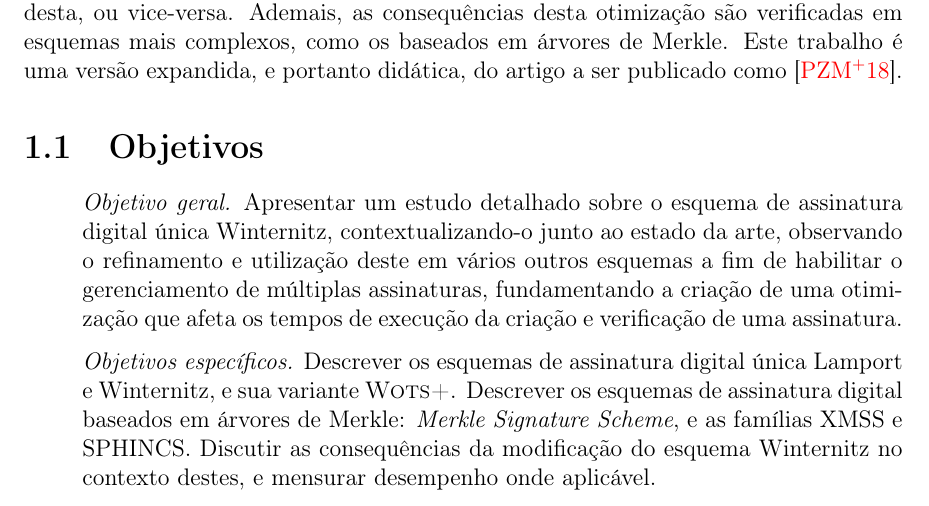
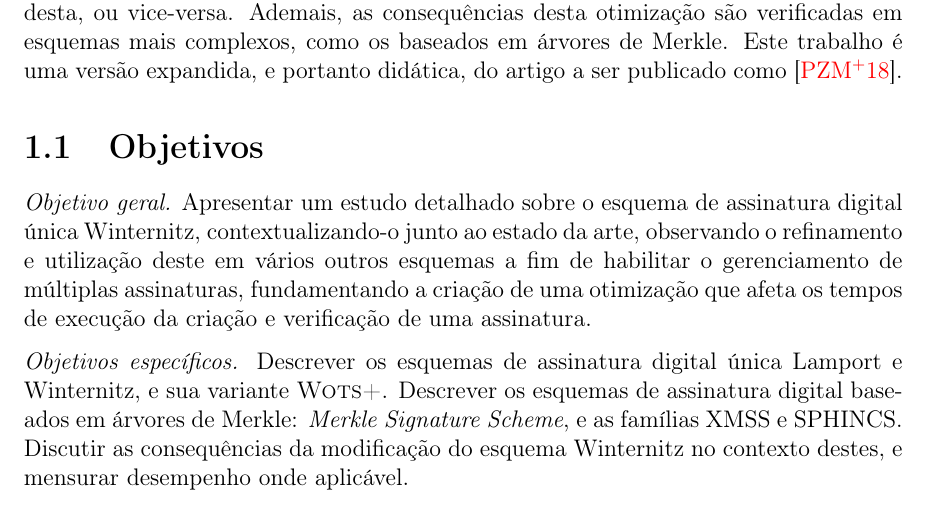
Before and after one commit to zambonin/bsc, a LaTeX document (bsc.tex): part of page 4 of 21, cut so that both start at the same text. Compiled offline with pdfLaTeX.

Commit message:
sharelatex: update bsc.tex to r7101

```diff
--- a/bsc.tex
+++ b/bsc.tex
@@ -126,8 +126,6 @@ em árvores de Merkle. Este trabalho é uma versão expandida, e portanto didát
 do artigo a ser publicado como~\cite{Peri1806:Tuning}.
 
 \section{Objetivos}
-
-\begin{enumerate}
 
 \item[] \emph{Objetivo geral.} Apresentar um estudo detalhado sobre o esquema de
     assinatura digital única Winternitz, contextualizando-o junto ao estado da
```
